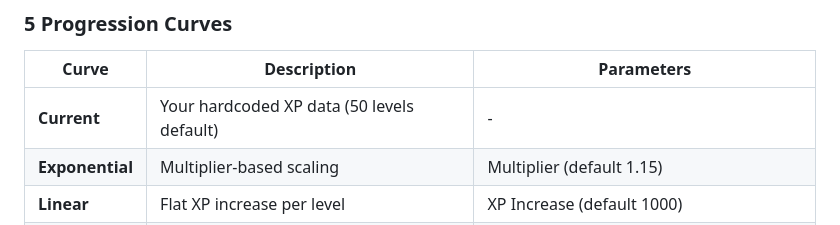
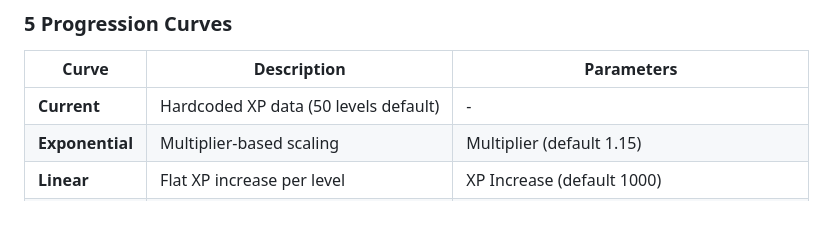
Before and after one commit to Shravan573/xp-balancer-pro, a Markdown page: README.md, the part around the change. GitHub-like rendering.

```diff
--- a/README.md
+++ b/README.md
@@ -12,7 +12,7 @@ Professional game progression design tool for balancing XP curves, comparing pro
 ### 5 Progression Curves
 | Curve | Description | Parameters |
 |-------|-------------|------------|
-| **Current** | Your hardcoded XP data (50 levels default) | - |
+| **Current** | Hardcoded XP data (50 levels default) | - |
 | **Exponential** | Multiplier-based scaling | Multiplier (default 1.15) |
 | **Linear** | Flat XP increase per level | XP Increase (default 1000) |
 | **Steep Early** | Power curve, steep at low levels | Base XP, Exponent |
```
